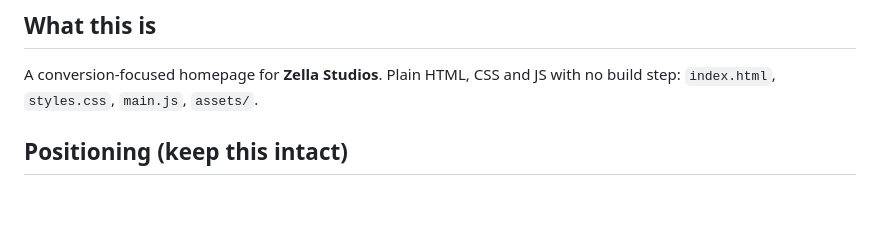
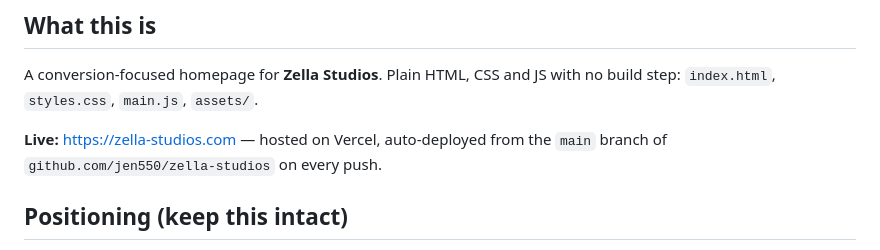
Before and after one commit to jen550/zella-studios, a Markdown page: AGENTS.md, the part around the change. Rendered like a GitHub page; blank space fills up the shorter version.

Commit message:
Note live URL and auto-deploy setup in AGENTS.md
Co-Authored-By: Claude Sonnet 5 <noreply@anthropic.com>

```diff
--- a/AGENTS.md
+++ b/AGENTS.md
@@ -4,6 +4,8 @@ Read this before changing anything. It holds the positioning, brand rules and ou
 
 ## What this is
 A conversion-focused homepage for **Zella Studios**. Plain HTML, CSS and JS with no build step: `index.html`, `styles.css`, `main.js`, `assets/`.
+
+**Live:** https://zella-studios.com — hosted on Vercel, auto-deployed from the `main` branch of `github.com/jen550/zella-studios` on every push.
 
 ## Positioning (keep this intact)
 - **Promise:** "More clients. More capacity. No extra headcount."
```
